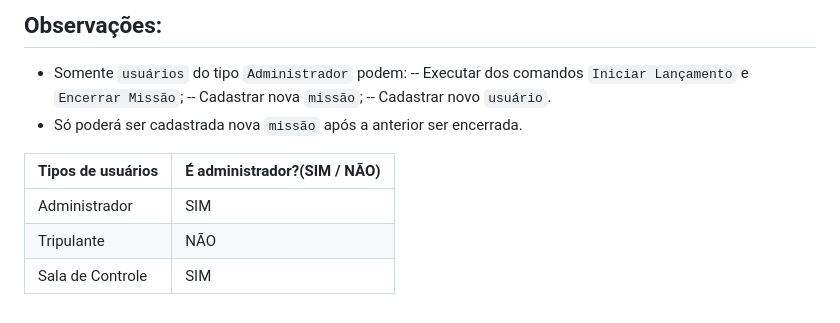
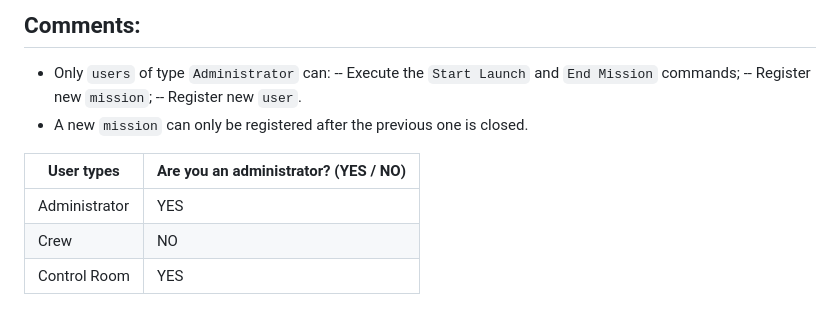
Before and after one commit to Rafaellcx/P68e7c718, a Markdown page: README.md, the part around one of its changes. GitHub-like rendering.

```diff
--- a/README.md
+++ b/README.md
@@ -137,13 +137,13 @@ Para facilitar os testes, disponibilizei na raíz do projeto o arquivo `Insomnia
 
-## Observações:
-- Somente `usuários` do tipo `Administrador` podem:
--- Executar dos comandos `Iniciar Lançamento` e `Encerrar Missão`;
--- Cadastrar nova `missão`;
--- Cadastrar novo `usuário`.
-- Só poderá ser cadastrada nova `missão` após a anterior ser encerrada.
+## Comments:
+- Only `users` of type `Administrator` can:
+-- Execute the `Start Launch` and `End Mission` commands;
+-- Register new `mission`;
+-- Register new `user`.
+- A new `mission` can only be registered after the previous one is closed.
 
-| Tipos de usuários | **É administrador?(SIM / NÃO)** |
+| User types | **Are you an administrator? (YES / NO)** |
 | ------ | ------ |
-| Administrador | SIM |
-| Tripulante | NÃO |
-| Sala de Controle | SIM |
+| Administrator | YES |
+| Crew | NO |
+| Control Room | YES |
```
Also changed, not shown: other parts of README.md (+55 -55 lines).
